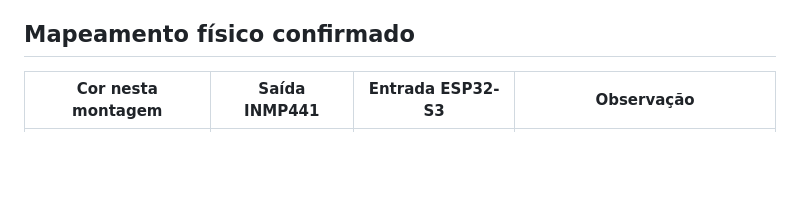
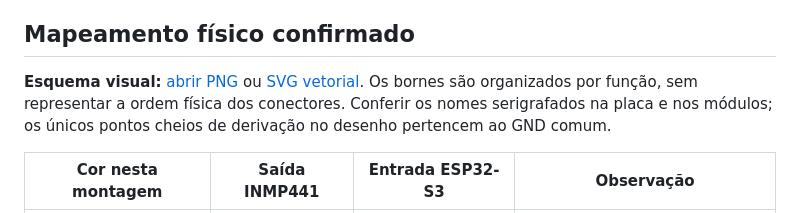
Before and after one commit to antonio-abrantes/juvenal_esp_v2, a Markdown page: docs/02-hardware-e-ligacoes.md, the part around the change. GitHub-like rendering; blank space fills up the shorter version.

```diff
--- a/docs/02-hardware-e-ligacoes.md
+++ b/docs/02-hardware-e-ligacoes.md
@@ -11,6 +11,8 @@
 **Atualização da montagem:** MAX98357A validado com som real no projeto separado juvenal_audio_teste. Não repetir diagnóstico Arduino/5VIN nem confundir essa evidência com playback integrado por WS. O teste temporário substituiu o firmware na placa, não os arquivos deste projeto.
 
 ## Mapeamento físico confirmado
+
+**Esquema visual:** [abrir PNG](juvenal-esquema-ligacoes.png) ou [SVG vetorial](juvenal-esquema-ligacoes.svg). Os bornes são organizados por função, sem representar a ordem física dos conectores. Conferir os nomes serigrafados na placa e nos módulos; os únicos pontos cheios de derivação no desenho pertencem ao GND comum.
 
 | Cor nesta montagem | Saída INMP441 | Entrada ESP32-S3 | Observação |
 |---|---|---|---|
```
Also changed, not shown: README.md (+22 -0 lines), docs/juvenal-arquitetura.png (added), docs/juvenal-esquema-ligacoes.png (added), 2 other files.
